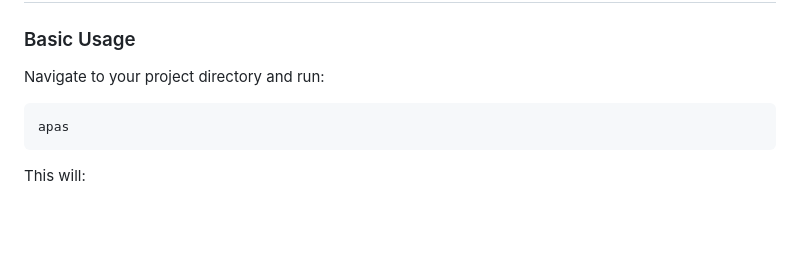
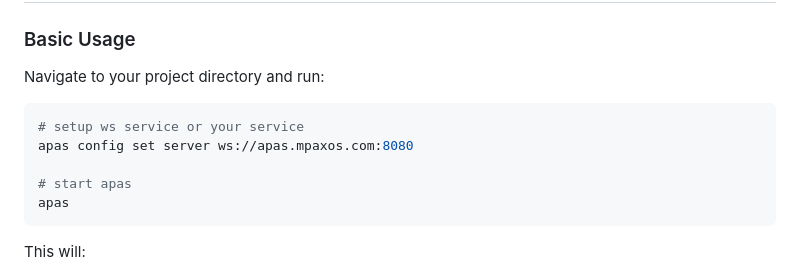
Before and after one commit to shuaimu/apas, a Markdown page: README.md, the part around the change. Drawn GitHub-style; blank space fills up the shorter version.

Commit message:
Update readme: when starting apas on new server, you should setup ws service address

````diff
--- a/README.md
+++ b/README.md
@@ -43,6 +43,10 @@ This rebuilds from the latest source. The CLI also checks for updates every 24 h
 Navigate to your project directory and run:
 
 ```bash
+# setup ws service or your service
+apas config set server ws://apas.mpaxos.com:8080
+
+# start apas
 apas
 ```
 
````
